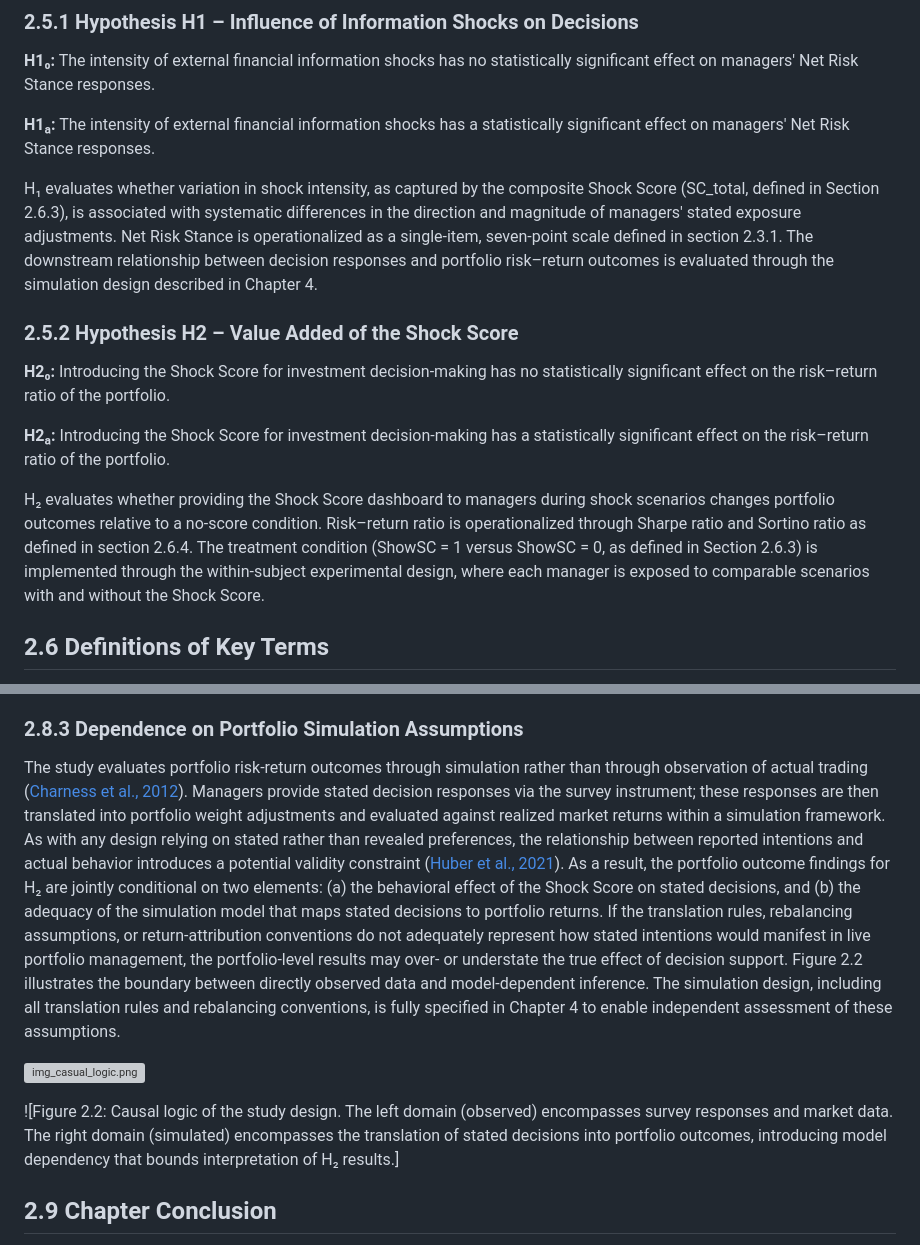
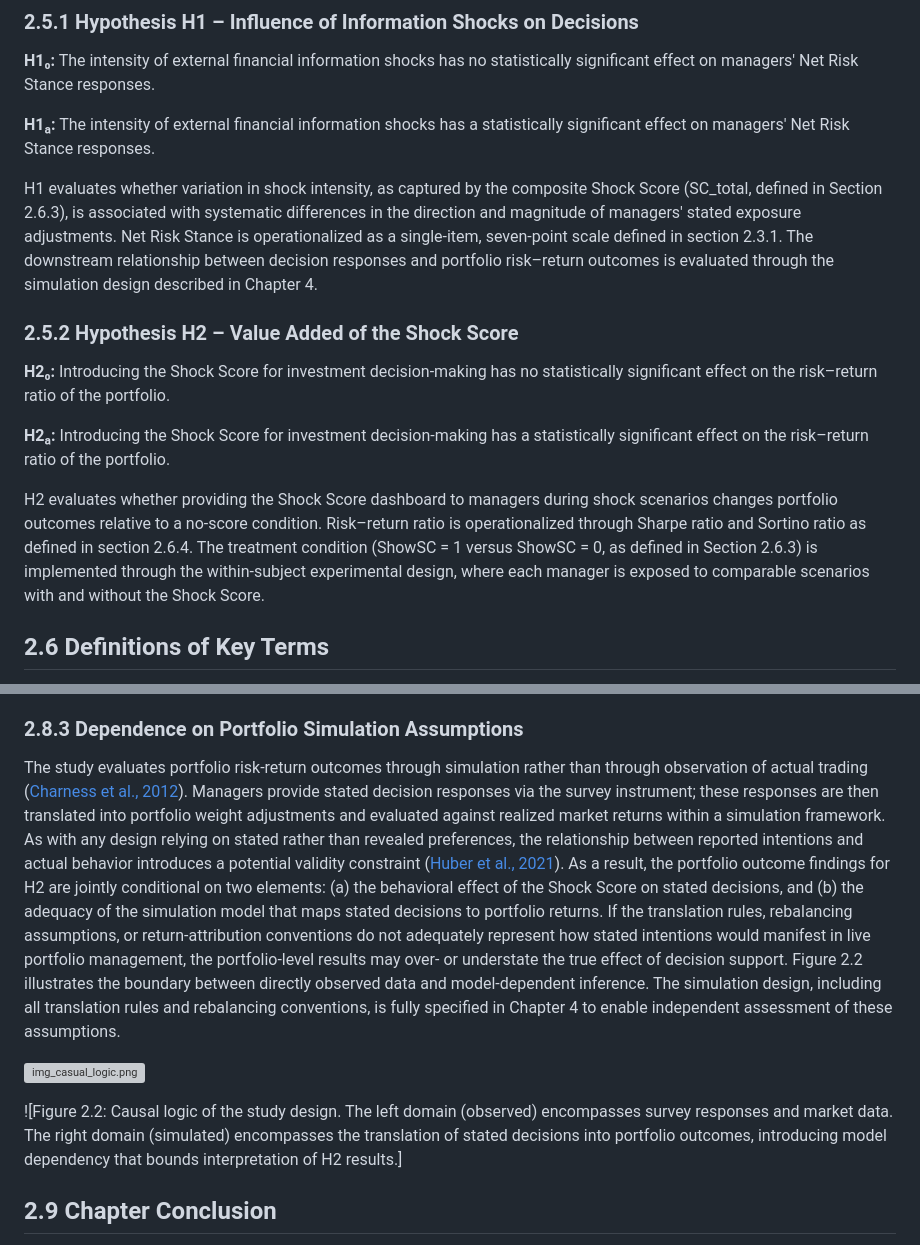
Before and after one commit to Amarows/thesis, a Markdown page: thesis.md, 2 parts joined by grey strips. Rendered like a GitHub page; grey boxes are pictures that could not be loaded.

Commit message:
Tasks 6-8: cross-reference alignment and integrity checks
- Standardise H1/H2 formatting (H-subscript unicode -> plain H1/H2)
- Verified: zero Technical Appendix references remain
- Verified: no stale old section numbers (4.2.3, 4.2.4, etc.)
- Verified: Section 2.6.3 reference in conceptual framework is valid
  (2.6.3 still exists as definition; 4.3.5 has methodology)
- Task 7: 4.4.9 Pilot Test confirmed at line 906
- Task 8: 4.2.2 Conceptual Framework at line 549,
  correctly positioned after 4.2.1 (536) and before 4.3 (566)
- Chapter 2 forward refs to Chapter 4 verified (lines 115, 139, 193, 221, 232)

Issue #93

```diff
--- a/thesis.md
+++ b/thesis.md
@@ -136,7 +136,7 @@ The study tests two hypotheses. Hypothesis statements are presented in null and
 
 **H1ₐ:** The intensity of external financial information shocks has a statistically significant effect on managers' Net Risk Stance responses.
 
-H₁ evaluates whether variation in shock intensity, as captured by the composite Shock Score (SC_total, defined in Section 2.6.3), is associated with systematic differences in the direction and magnitude of managers' stated exposure adjustments. Net Risk Stance is operationalized as a single-item, seven-point scale defined in section 2.3.1. The downstream relationship between decision responses and portfolio risk–return outcomes is evaluated through the simulation design described in Chapter 4.
+H1 evaluates whether variation in shock intensity, as captured by the composite Shock Score (SC_total, defined in Section 2.6.3), is associated with systematic differences in the direction and magnitude of managers' stated exposure adjustments. Net Risk Stance is operationalized as a single-item, seven-point scale defined in section 2.3.1. The downstream relationship between decision responses and portfolio risk–return outcomes is evaluated through the simulation design described in Chapter 4.
 
 ### 2.5.2 Hypothesis H2 – Value Added of the Shock Score
 
@@ -144,7 +144,7 @@ H₁ evaluates whether variation in shock intensity, as captured by the composit
 
 **H2ₐ:** Introducing the Shock Score for investment decision-making has a statistically significant effect on the risk–return ratio of the portfolio.
 
-H₂ evaluates whether providing the Shock Score dashboard to managers during shock scenarios changes portfolio outcomes relative to a no-score condition. Risk–return ratio is operationalized through Sharpe ratio and Sortino ratio as defined in section 2.6.4. The treatment condition (ShowSC = 1 versus ShowSC = 0, as defined in Section 2.6.3) is implemented through the within-subject experimental design, where each manager is exposed to comparable scenarios with and without the Shock Score.
+H2 evaluates whether providing the Shock Score dashboard to managers during shock scenarios changes portfolio outcomes relative to a no-score condition. Risk–return ratio is operationalized through Sharpe ratio and Sortino ratio as defined in section 2.6.4. The treatment condition (ShowSC = 1 versus ShowSC = 0, as defined in Section 2.6.3) is implemented through the within-subject experimental design, where each manager is exposed to comparable scenarios with and without the Shock Score.
 
 ## 2.6 Definitions of Key Terms
 
@@ -218,12 +218,12 @@ Findings may not generalize beyond the defined portfolio universe, event types,
 
 ### 2.8.3 Dependence on Portfolio Simulation Assumptions
 
-The study evaluates portfolio risk-return outcomes through simulation rather than through observation of actual trading ([Charness et al., 2012](https://doi.org/10.1016/j.jebo.2011.08.006)). Managers provide stated decision responses via the survey instrument; these responses are then translated into portfolio weight adjustments and evaluated against realized market returns within a simulation framework. As with any design relying on stated rather than revealed preferences, the relationship between reported intentions and actual behavior introduces a potential validity constraint ([Huber et al., 2021](https://doi.org/10.1016/j.jebo.2021.12.007)). As a result, the portfolio outcome findings for H₂ are jointly conditional on two elements: (a) the behavioral effect of the Shock Score on stated decisions, and (b) the adequacy of the simulation model that maps stated decisions to portfolio returns. If the translation rules, rebalancing assumptions, or return-attribution conventions do not adequately represent how stated intentions would manifest in live portfolio management, the portfolio-level results may over- or understate the true effect of decision support. Figure 2.2 illustrates the boundary between directly observed data and model-dependent inference. The simulation design, including all translation rules and rebalancing conventions, is fully specified in Chapter 4 to enable independent assessment of these assumptions.
+The study evaluates portfolio risk-return outcomes through simulation rather than through observation of actual trading ([Charness et al., 2012](https://doi.org/10.1016/j.jebo.2011.08.006)). Managers provide stated decision responses via the survey instrument; these responses are then translated into portfolio weight adjustments and evaluated against realized market returns within a simulation framework. As with any design relying on stated rather than revealed preferences, the relationship between reported intentions and actual behavior introduces a potential validity constraint ([Huber et al., 2021](https://doi.org/10.1016/j.jebo.2021.12.007)). As a result, the portfolio outcome findings for H2 are jointly conditional on two elements: (a) the behavioral effect of the Shock Score on stated decisions, and (b) the adequacy of the simulation model that maps stated decisions to portfolio returns. If the translation rules, rebalancing assumptions, or return-attribution conventions do not adequately represent how stated intentions would manifest in live portfolio management, the portfolio-level results may over- or understate the true effect of decision support. Figure 2.2 illustrates the boundary between directly observed data and model-dependent inference. The simulation design, including all translation rules and rebalancing conventions, is fully specified in Chapter 4 to enable independent assessment of these assumptions.
 
 
 ![img_casual_logic.png](images/img_casual_logic.svg)
 
-![Figure 2.2: Causal logic of the study design. The left domain (observed) encompasses survey responses and market data. The right domain (simulated) encompasses the translation of stated decisions into portfolio outcomes, introducing model dependency that bounds interpretation of H₂ results.]
+![Figure 2.2: Causal logic of the study design. The left domain (observed) encompasses survey responses and market data. The right domain (simulated) encompasses the translation of stated decisions into portfolio outcomes, introducing model dependency that bounds interpretation of H2 results.]
 
 
 
```
